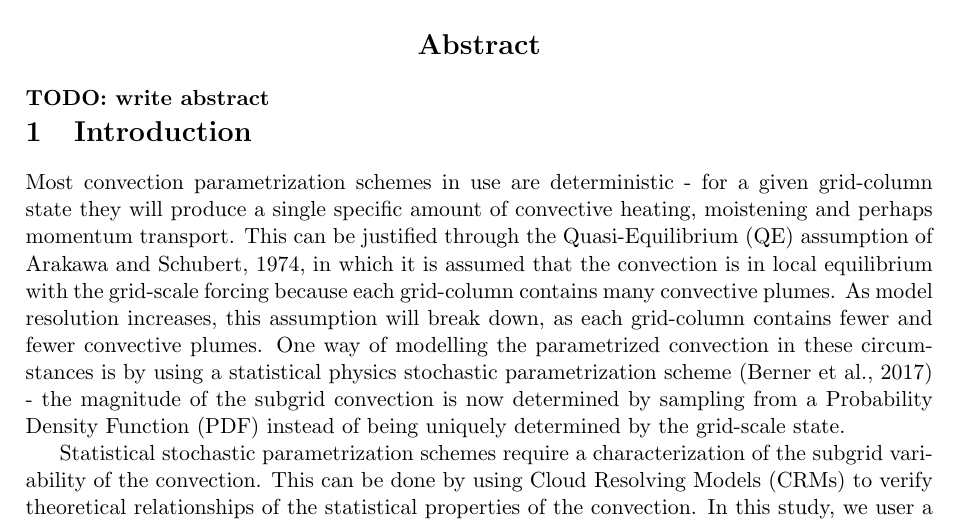
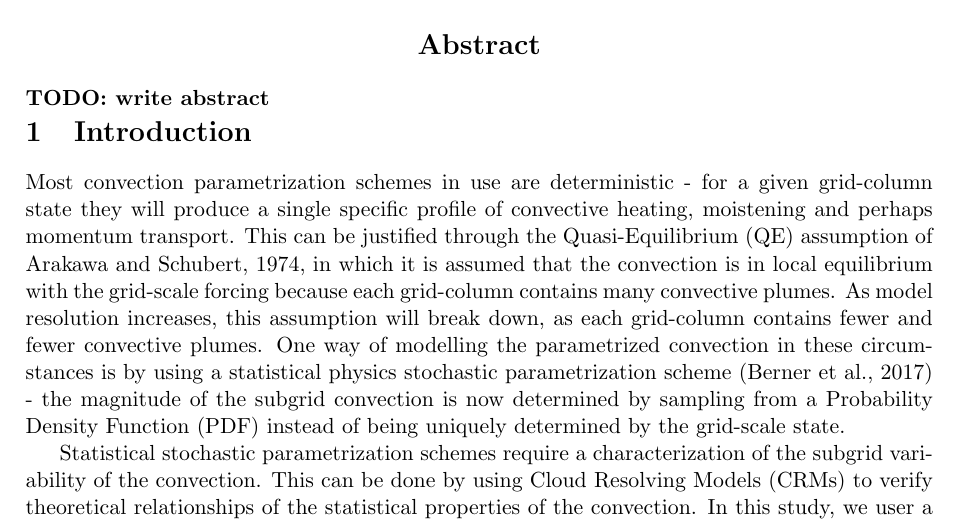
Before and after one commit to markmuetz/low_level_shear_experiments, a LaTeX document (main.tex): part of page 1 of 18, cut so that both start at the same text. Compiled offline with pdfLaTeX.

Commit message:
Changes after proof read - send to BP and PC.

```diff
--- a/main.tex
+++ b/main.tex
@@ -69,7 +69,7 @@
 %    \item Motivation for how this work fits into larger picture of stochastic parametrization. Particularly the variability analysis.
 %    \item Mention: organization and momentum flux.
 %\end{itemize}
-Most convection parametrization schemes in use are deterministic - for a given grid-column state they will produce a single specific amount of convective heating, moistening and perhaps momentum transport. This can be justified through the Quasi-Equilibrium (QE) assumption of \cite{arakawa1974interaction}, in which it is assumed that the convection is in local equilibrium with the grid-scale forcing because each grid-column contains many convective plumes. As model resolution increases, this assumption will break down, as each grid-column contains fewer and fewer convective plumes. One way of modelling the parametrized convection in these circumstances is by using a statistical physics stochastic parametrization scheme \parencite{berner2017stochastic} - the magnitude of the subgrid convection is now determined by sampling from a Probability Density Function (PDF) instead of being uniquely determined by the grid-scale state.
+Most convection parametrization schemes in use are deterministic - for a given grid-column state they will produce a single specific profile of convective heating, moistening and perhaps momentum transport. This can be justified through the Quasi-Equilibrium (QE) assumption of \cite{arakawa1974interaction}, in which it is assumed that the convection is in local equilibrium with the grid-scale forcing because each grid-column contains many convective plumes. As model resolution increases, this assumption will break down, as each grid-column contains fewer and fewer convective plumes. One way of modelling the parametrized convection in these circumstances is by using a statistical physics stochastic parametrization scheme \parencite{berner2017stochastic} - the magnitude of the subgrid convection is now determined by sampling from a Probability Density Function (PDF) instead of being uniquely determined by the grid-scale state.
 
 % \todo{mention sampling error}
 % How to include sampling error?
```
